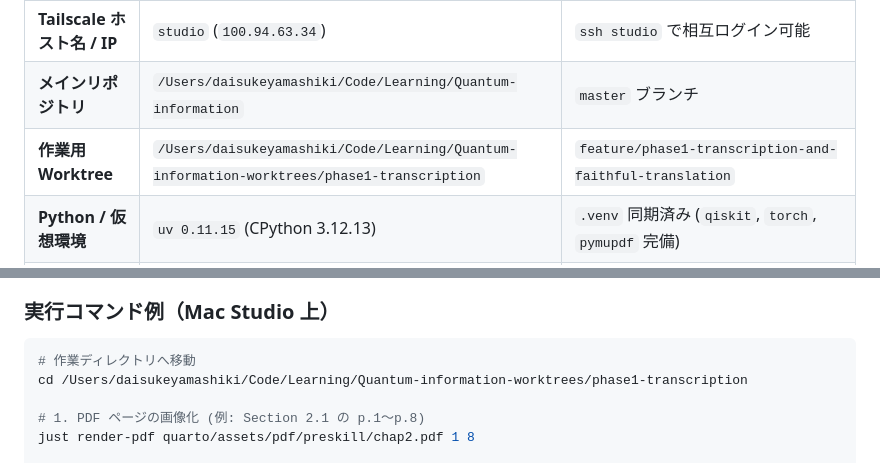
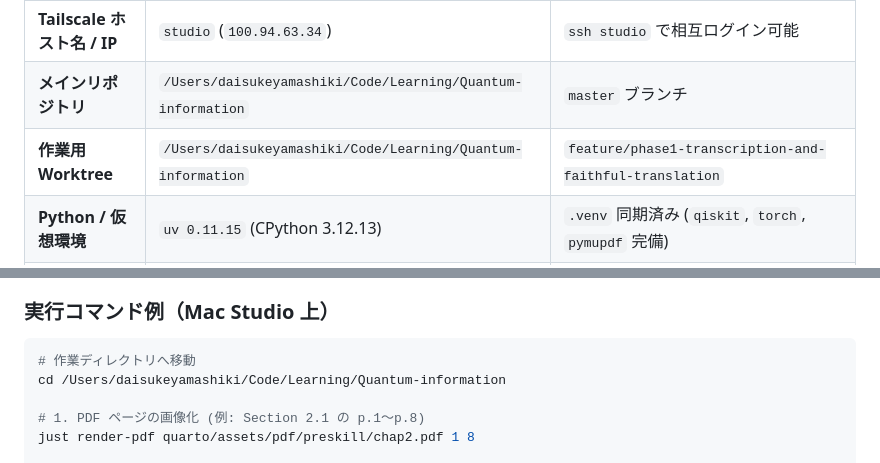
Before and after one commit to yama662607/Quantum-information, a Markdown page: research/guidelines/studio_handoff.md, 2 parts joined by grey strips. Rendered like a GitHub page.

Commit message:
docs: update working directory to single repo Quantum-information

````diff
--- a/research/guidelines/studio_handoff.md
+++ b/research/guidelines/studio_handoff.md
@@ -12,7 +12,7 @@ Mac Studio 側の環境構築および全自動テスト（`just check`）の動
 | :--- | :--- | :--- |
 | **Tailscale ホスト名 / IP** | `studio` (`100.94.63.34`) | `ssh studio` で相互ログイン可能 |
 | **メインリポジトリ** | `/Users/daisukeyamashiki/Code/Learning/Quantum-information` | `master` ブランチ |
-| **作業用 Worktree** | `/Users/daisukeyamashiki/Code/Learning/Quantum-information-worktrees/phase1-transcription` | `feature/phase1-transcription-and-faithful-translation` |
+| **作業用 Worktree** | `/Users/daisukeyamashiki/Code/Learning/Quantum-information` | `feature/phase1-transcription-and-faithful-translation` |
 | **Python / 仮想環境** | `uv 0.11.15` (CPython 3.12.13) | `.venv` 同期済み (`qiskit`, `torch`, `pymupdf` 完備) |
 | **Node / JavaScript** | `bun 1.3.14` | `jsdom`, `mermaid`, `dompurify` 完備 |
 | **タスクランナー** | `just 1.58.0` | `/opt/homebrew/bin/just` |
@@ -54,7 +54,7 @@ Mac Studio 上で作業するエージェントは、以下の手順を厳守し
 
 ```bash
 # 作業ディレクトリへ移動
-cd /Users/daisukeyamashiki/Code/Learning/Quantum-information-worktrees/phase1-transcription
+cd /Users/daisukeyamashiki/Code/Learning/Quantum-information
 
 # 1. PDF ページの画像化 (例: Section 2.1 の p.1〜p.8)
 just render-pdf quarto/assets/pdf/preskill/chap2.pdf 1 8
````
